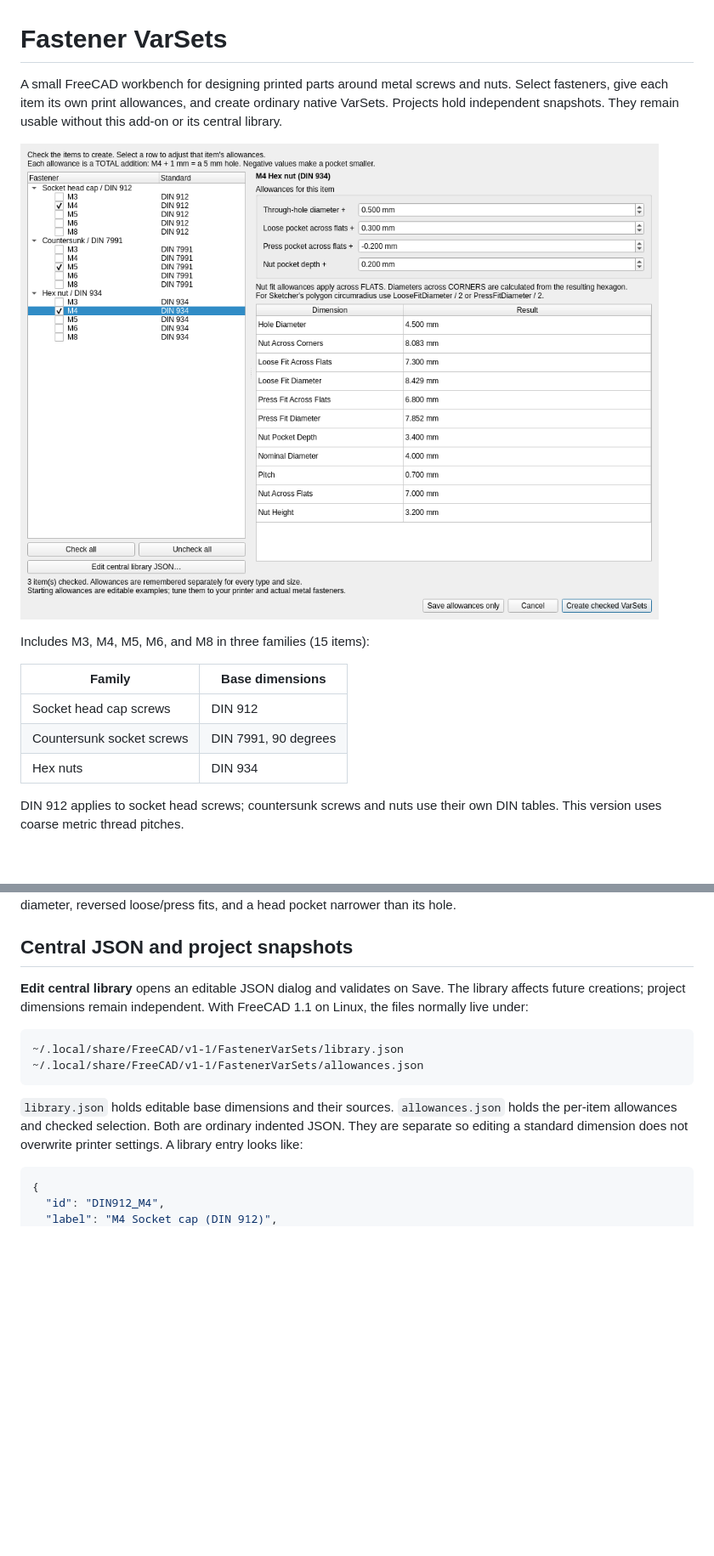
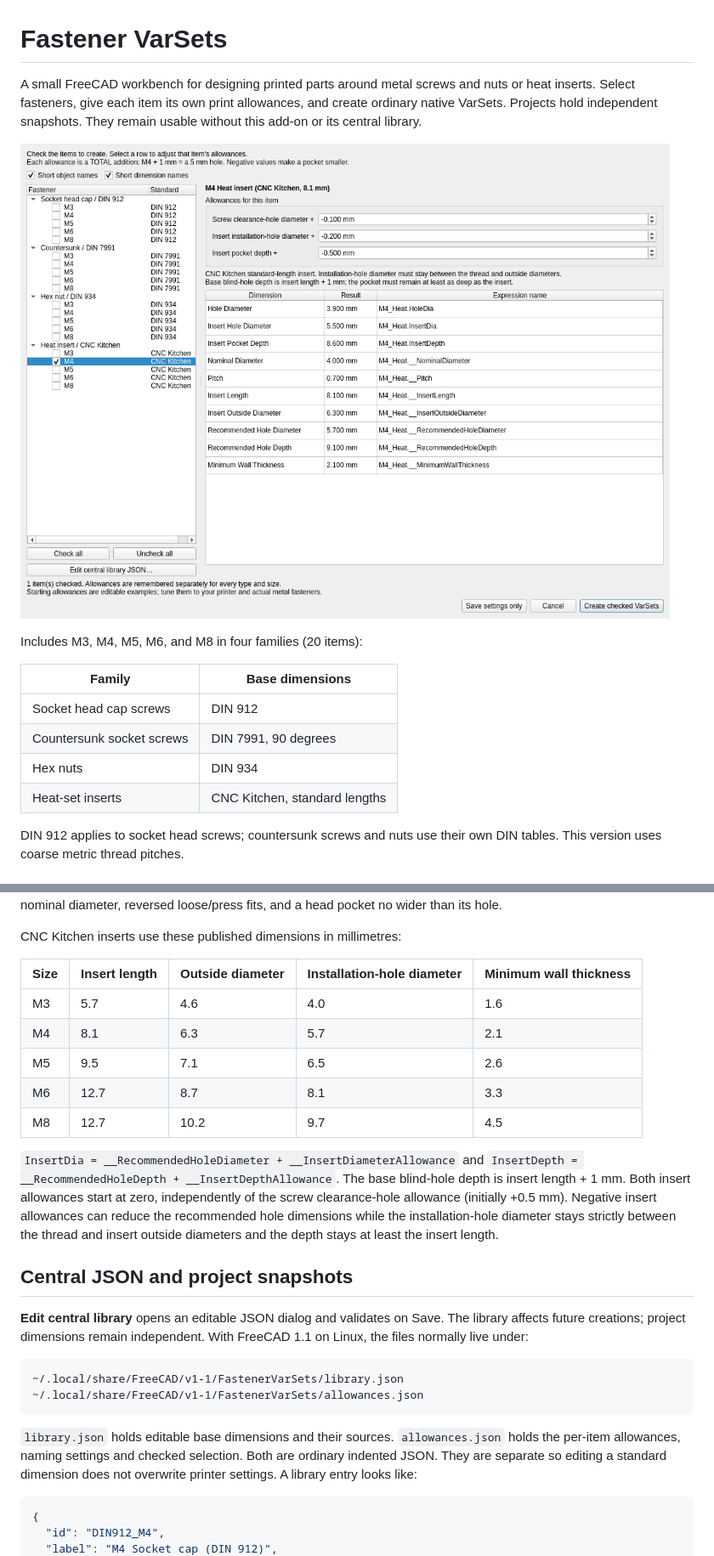
Before and after one commit to ka-no-creativity/freecad-fastener-varsets, a Markdown page: README.md, 2 parts joined by grey strips. Shown at 85% size. Drawn GitHub-style; pictures changed too: preview.png; blank space fills up the shorter version.

````diff
--- a/README.md
+++ b/README.md
@@ -1,7 +1,7 @@
 # Fastener VarSets
 
 A small FreeCAD workbench for designing printed parts around metal screws and
-nuts. Select fasteners, give each item its own print allowances, and create
+nuts or heat inserts. Select fasteners, give each item its own print allowances, and create
 ordinary native VarSets. Projects hold independent snapshots. They remain
 usable without this add-on or its central library.
 
@@ -9,11 +9,12 @@ usable without this add-on or its central library.
 
-Includes M3, M4, M5, M6, and M8 in three families (15 items):
+Includes M3, M4, M5, M6, and M8 in four families (20 items):
 
 | Family | Base dimensions |
 | --- | --- |
 | Socket head cap screws | DIN 912 |
 | Countersunk socket screws | DIN 7991, 90 degrees |
 | Hex nuts | DIN 934 |
+| Heat-set inserts | CNC Kitchen, standard lengths |
 
 DIN 912 applies to socket head screws; countersunk screws and nuts use their
 own DIN tables. This version uses coarse metric thread pitches.
@@ -102,5 +134,23 @@ Negative allowances are supported. The dialog rejects non-positive dimensions,
 tap holes reaching the thread's nominal diameter, reversed loose/press fits,
-and a head pocket narrower than its hole.
+and a head pocket no wider than its hole.
+
+CNC Kitchen inserts use these published dimensions in millimetres:
+
+| Size | Insert length | Outside diameter | Installation-hole diameter | Minimum wall thickness |
+| --- | --- | --- | --- | --- |
+| M3 | 5.7 | 4.6 | 4.0 | 1.6 |
+| M4 | 8.1 | 6.3 | 5.7 | 2.1 |
+| M5 | 9.5 | 7.1 | 6.5 | 2.6 |
+| M6 | 12.7 | 8.7 | 8.1 | 3.3 |
+| M8 | 12.7 | 10.2 | 9.7 | 4.5 |
+
+`InsertDia = __RecommendedHoleDiameter + __InsertDiameterAllowance` and
+`InsertDepth = __RecommendedHoleDepth + __InsertDepthAllowance`.
+The base blind-hole depth is insert length + 1 mm. Both insert allowances start
+at zero, independently of the screw clearance-hole allowance (initially +0.5 mm).
+Negative insert allowances can reduce the recommended hole dimensions while
+the installation-hole diameter stays strictly between the thread and insert
+outside diameters and the depth stays at least the insert length.
 
 ## Central JSON and project snapshots
 
@@ -114,7 +164,7 @@ With FreeCAD 1.1 on Linux, the files normally live under:
 ```
 
 `library.json` holds editable base dimensions and their sources.
-`allowances.json` holds the per-item allowances and checked selection. Both are
+`allowances.json` holds the per-item allowances, naming settings and checked selection. Both are
 ordinary indented JSON. They are separate so editing a standard dimension
 does not overwrite printer settings. A library entry looks like:
 
````
Also changed, not shown: other parts of README.md (+65 -23 lines), 9 other files.
